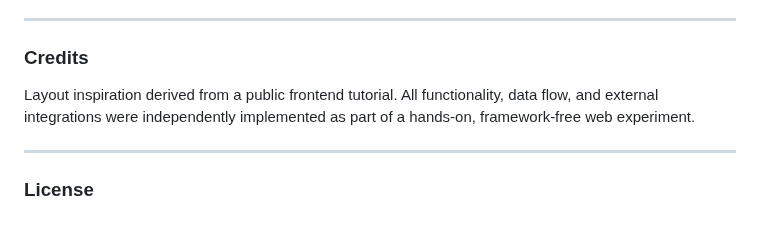
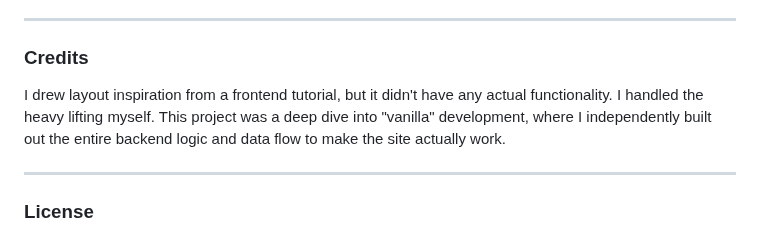
Before and after one commit to awangque/office, a Markdown page: README.md, the part around the change. GitHub-like rendering.

```diff
--- a/README.md
+++ b/README.md
@@ -57,7 +57,7 @@ Now the goal has changed to provide SMEs (rather than just internal company syst
 ---
 
 ### Credits
-Layout inspiration derived from a public frontend tutorial. All functionality, data flow, and external integrations were independently implemented as part of a hands-on, framework-free web experiment.
+I drew layout inspiration from a frontend tutorial, but it didn't have any actual functionality. I handled the heavy lifting myself. This project was a deep dive into "vanilla" development, where I independently built out the entire backend logic and data flow to make the site actually work.
 
 ---
 ### License
```
